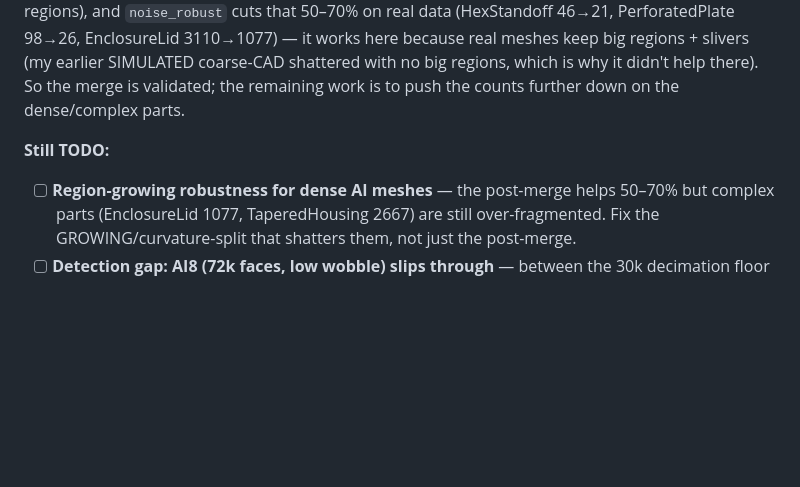
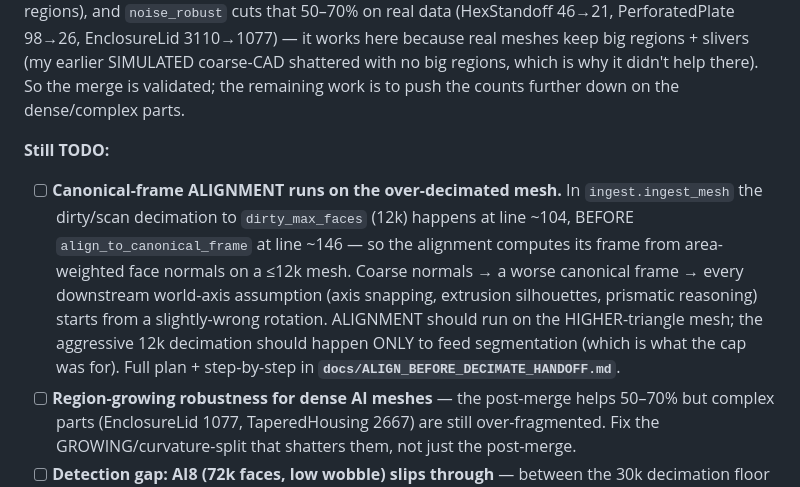
Before and after one commit to TrentIndeed/meshToParametric, a Markdown page: docs/TODO.md, the part around the change. Rendered like a GitHub page; blank space fills up the shorter version.

```diff
--- a/docs/TODO.md
+++ b/docs/TODO.md
@@ -289,6 +289,16 @@ regions, which is why it didn't help there). So the merge is validated; the
 remaining work is to push the counts further down on the dense/complex parts.
 
 **Still TODO:**
+- [ ] **Canonical-frame ALIGNMENT runs on the over-decimated mesh.** In
+  `ingest.ingest_mesh` the dirty/scan decimation to `dirty_max_faces` (12k)
+  happens at line ~104, BEFORE `align_to_canonical_frame` at line ~146 — so the
+  alignment computes its frame from area-weighted face normals on a ≤12k mesh.
+  Coarse normals → a worse canonical frame → every downstream world-axis
+  assumption (axis snapping, extrusion silhouettes, prismatic reasoning) starts
+  from a slightly-wrong rotation. ALIGNMENT should run on the HIGHER-triangle
+  mesh; the aggressive 12k decimation should happen ONLY to feed segmentation
+  (which is what the cap was for). Full plan + step-by-step in
+  **`docs/ALIGN_BEFORE_DECIMATE_HANDOFF.md`**.
 - [ ] **Region-growing robustness for dense AI meshes** — the post-merge helps
   50–70% but complex parts (EnclosureLid 1077, TaperedHousing 2667) are still
   over-fragmented. Fix the GROWING/curvature-split that shatters them, not just
```
Also changed, not shown: docs/ALIGN_BEFORE_DECIMATE_HANDOFF.md (added, +209 -0 lines).
